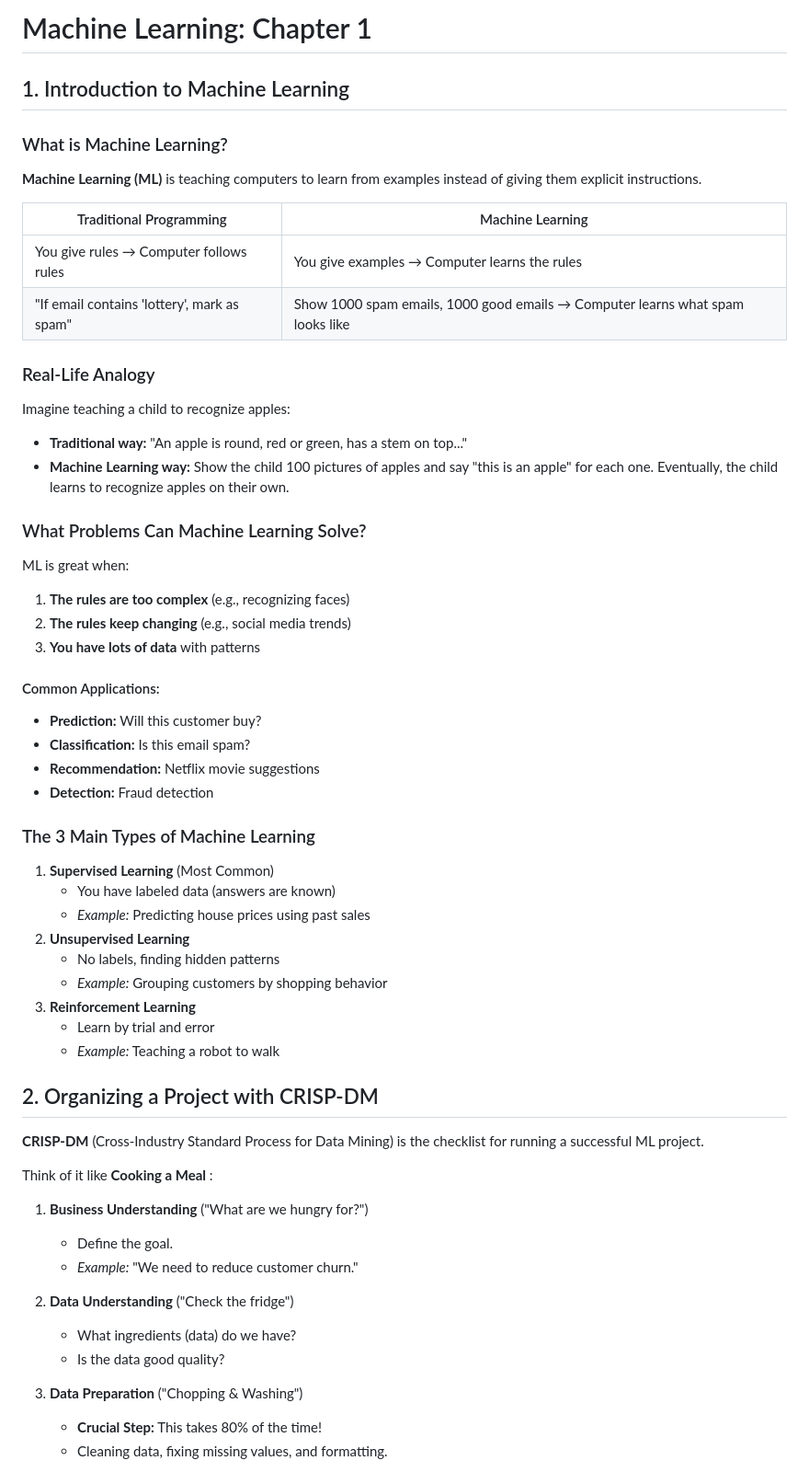
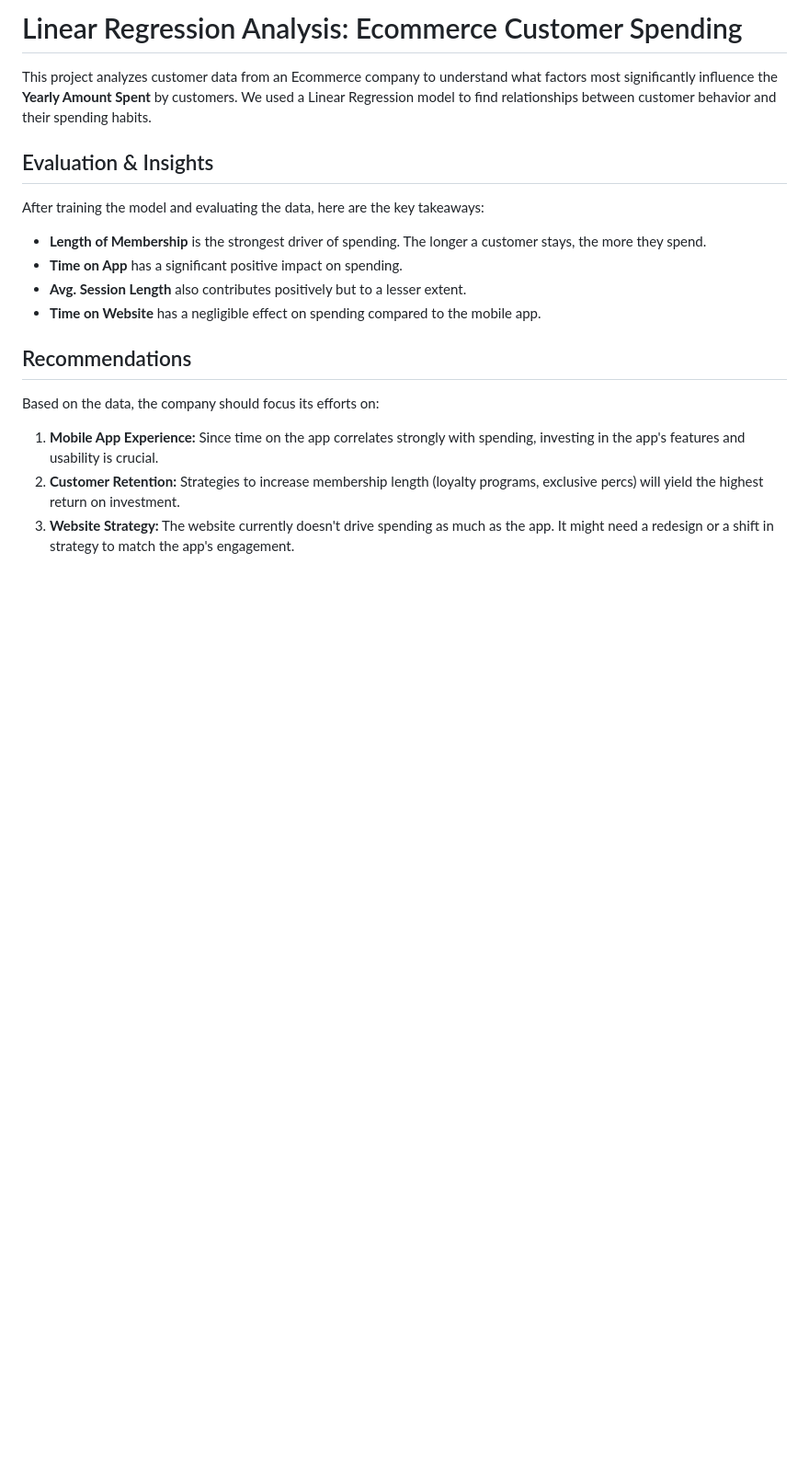
Before and after one commit to Berniceboateng775/nsp-training-program, a Markdown page: README.md, the part around one of its changes. Shown at 92% size. Drawn GitHub-style; blank space fills up the shorter version.

Commit message:
linear regression practice

```diff
--- a/README.md
+++ b/README.md
@@ -1,58 +1,20 @@
-# Machine Learning: Chapter 1
+# Linear Regression Analysis: Ecommerce Customer Spending
 
-## 1. Introduction to Machine Learning
+This project analyzes customer data from an Ecommerce company to understand what factors most significantly influence the **Yearly Amount Spent** by customers. We used a Linear Regression model to find relationships between customer behavior and their spending habits.
 
-### What is Machine Learning?
-**Machine Learning (ML)** is teaching computers to learn from examples instead of giving them explicit instructions.
+##  Evaluation & Insights
 
-| Traditional Programming | Machine Learning |
-|------------------------|------------------|
-| You give rules → Computer follows rules | You give examples → Computer learns the rules |
-| "If email contains 'lottery', mark as spam" | Show 1000 spam emails, 1000 good emails → Computer learns what spam looks like |
+After training the model and evaluating the data, here are the key takeaways:
 
-### Real-Life Analogy
-Imagine teaching a child to recognize apples:
-- **Traditional way:** "An apple is round, red or green, has a stem on top..."
-- **Machine Learning way:** Show the child 100 pictures of apples and say "this is an apple" for each one. Eventually, the child learns to recognize apples on their own.
+*   **Length of Membership** is the strongest driver of spending. The longer a customer stays, the more they spend.
+*   **Time on App** has a significant positive impact on spending.
+*   **Avg. Session Length** also contributes positively but to a lesser extent.
+*   **Time on Website** has a negligible effect on spending compared to the mobile app.
 
-### What Problems Can Machine Learning Solve?
-ML is great when:
-1. **The rules are too complex** (e.g., recognizing faces)
-2. **The rules keep changing** (e.g., social media trends)
-3. **You have lots of data** with patterns
+## Recommendations
 
-#### Common Applications:
-- **Prediction:** Will this customer buy?
-- **Classification:** Is this email spam?
-- **Recommendation:** Netflix movie suggestions
-- **Detection:** Fraud detection
+Based on the data, the company should focus its efforts on:
+1.  **Mobile App Experience:** Since time on the app correlates strongly with spending, investing in the app's features and usability is crucial.
+2.  **Customer Retention:** Strategies to increase membership length (loyalty programs, exclusive percs) will yield the highest return on investment.
+3.  **Website Strategy:** The website currently doesn't drive spending as much as the app. It might need a redesign or a shift in strategy to match the app's engagement.
 
-### The 3 Main Types of Machine Learning
-1. **Supervised Learning** (Most Common)
-   - You have labeled data (answers are known)
-   - *Example:* Predicting house prices using past sales
-2. **Unsupervised Learning**
-   - No labels, finding hidden patterns
-   - *Example:* Grouping customers by shopping behavior
-3. **Reinforcement Learning**
-   - Learn by trial and error
-   - *Example:* Teaching a robot to walk
-
-## 2. Organizing a Project with CRISP-DM
-
-**CRISP-DM** (Cross-Industry Standard Process for Data Mining) is the checklist for running a successful ML project.
-
-Think of it like **Cooking a Meal** :
-
-1. **Business Understanding** ("What are we hungry for?")
-   - Define the goal.
-   - *Example:* "We need to reduce customer churn."
-
-2. **Data Understanding** ("Check the fridge")
-   - What ingredients (data) do we have?
-   - Is the data good quality?
-
-3. **Data Preparation** ("Chopping & Washing")
-   - **Crucial Step:** This takes 80% of the time!
-   - Cleaning data, fixing missing values, and formatting.
-
```
Also changed, not shown: other parts of README.md (+2 -34 lines), Screenshot 2025-12-29 114734.png, 2 other files.
